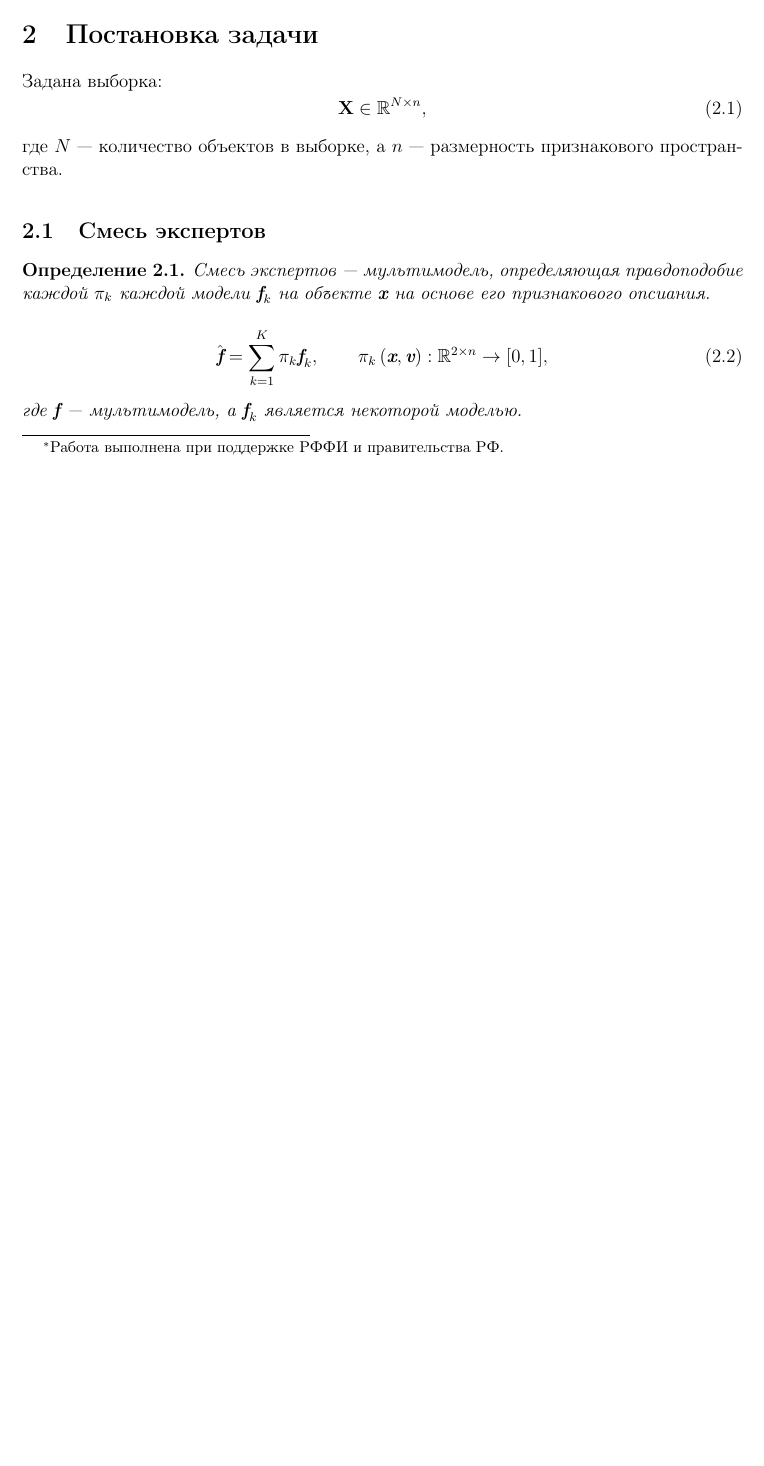
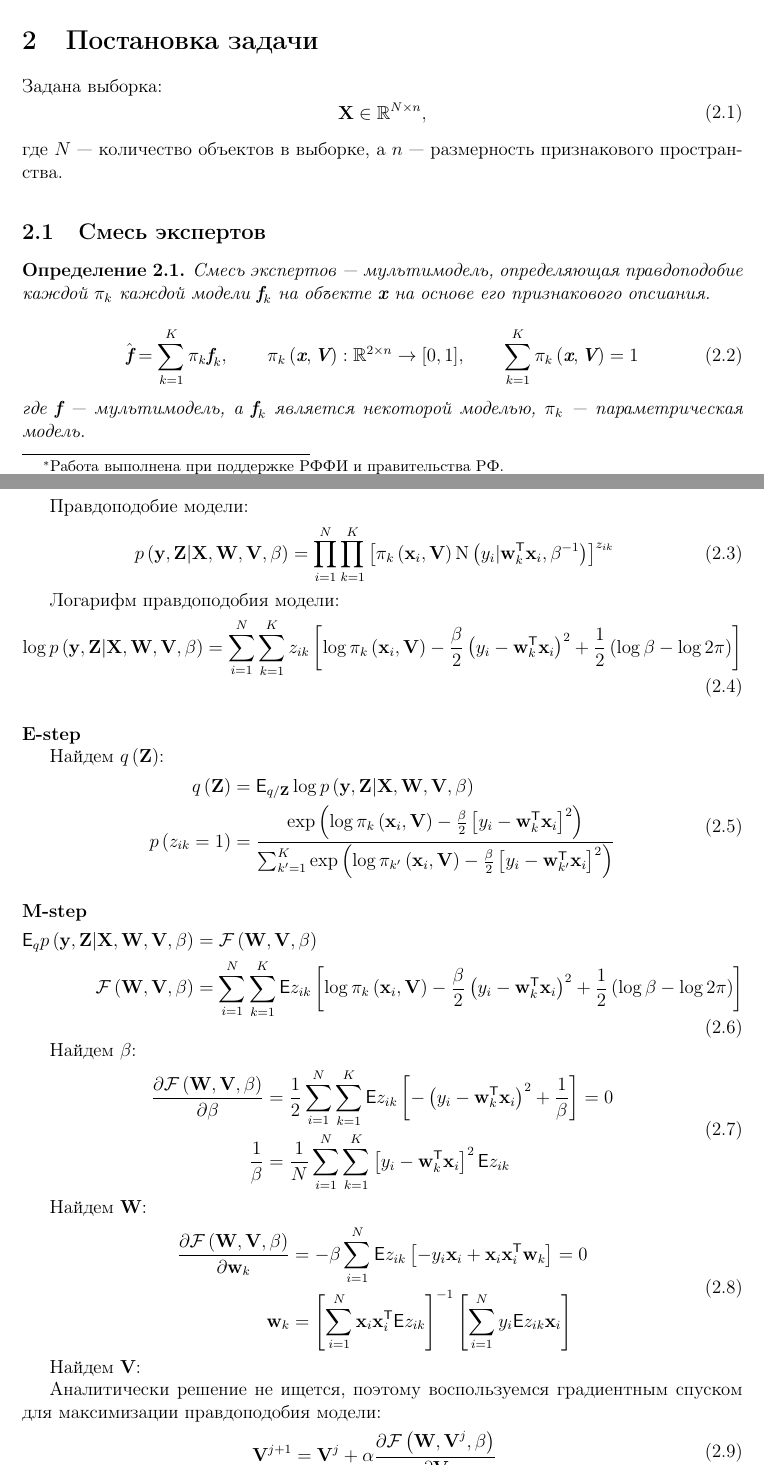
Before and after one commit to andriygav/EMprior, a LaTeX document (paper/Grabovoy2019MixtureOfExpert.tex): part of page 1 of 2 before the commit and two parts of pages 1 and 2 of 3 after it, the two joined at a grey line, cut so that both start at the same text, the shorter picture padded with empty space. Compiled offline with pdfLaTeX.

Commit message:
add model like torch

```diff
--- a/paper/Grabovoy2019MixtureOfExpert.tex
+++ b/paper/Grabovoy2019MixtureOfExpert.tex
@@ -77,13 +77,77 @@
 Смесь экспертов~---~мультимодель, определяющая правдоподобие каждой $\pi_k$ каждой модели $\textbf{f}_k$ на объекте $\textbf{x}$ на основе его признакового опсиания.
 
 \begin{equation}
-\label{eq:st:1}
+\label{eq:st:2}
 \begin{aligned}
-\hat{\textbf{f}} = \sum_{k=1}^{K}\pi_{k}\textbf{f}_k, \qquad \pi_{k}\left(\textbf{x}, \textbf{v}\right):\mathbb{R}^{2\times n} \to [0, 1],
+\hat{\textbf{f}} = \sum_{k=1}^{K}\pi_{k}\textbf{f}_k, \qquad \pi_{k}\left(\textbf{x}, \textbf{V}\right):\mathbb{R}^{2\times n} \to [0, 1], \qquad \sum_{k=1}^{K}\pi_{k}\left(\textbf{x}, \textbf{V}\right) = 1
 \end{aligned}
 \end{equation}
-где~$\textbf{f}$~---~мультимодель, а $\textbf{f}_k$ является некоторой моделью.
+где~$\textbf{f}$~---~мультимодель, а $\textbf{f}_k$ является некоторой моделью, $\pi_k$~---~параметрическая модель.
 \end{definition}
+
+Правдоподобие модели:
+\begin{equation}
+\label{eq:st:3}
+\begin{aligned}
+p\left(\textbf{y}, \textbf{Z}|\textbf{X}, \textbf{W}, \textbf{V}, \beta\right) &= \prod_{i=1}^{N}\prod_{k=1}^{K}\left[\pi_{k}\left(\textbf{x}_i,\textbf{V}\right)\text{N}\left(y_i|\textbf{w}_{k}^{\mathsf{T}}\textbf{x}_i, \beta^{-1}\right)\right]^{z_{ik}}
+\end{aligned}
+\end{equation}
+
+Логарифм правдоподобия модели:
+\begin{equation}
+\label{eq:st:4}
+\begin{aligned}
+\log p\left(\textbf{y}, \textbf{Z}|\textbf{X}, \textbf{W}, \textbf{V}, \beta\right) = \sum_{i=1}^{N}\sum_{k=1}^{K}z_{ik}\left[\log\pi_k\left(\textbf{x}_i, \textbf{V}\right) - \frac{\beta}{2}\left(y_i - \textbf{w}_{k}^{\mathsf{T}}\textbf{x}_i\right)^{2}+\frac{1}{2}\left(\log\beta-\log2\pi\right)\right]
+\end{aligned}
+\end{equation}
+
+\paragraph{E-step}~
+
+Найдем $q\left(\textbf{Z}\right)$:
+\begin{equation}
+\label{eq:st:5}
+\begin{aligned}
+q\left(\textbf{Z}\right) &= \mathsf{E}_{q/\textbf{Z}}\log p\left(\textbf{y}, \textbf{Z}|\textbf{X}, \textbf{W}, \textbf{V}, \beta\right) \\
+p\left(z_{ik} = 1\right) &= \frac{\exp\left(\log\pi_{k}\left(\textbf{x}_{i}, \textbf{V}\right) - \frac{\beta}{2}\left[y_{i} - \textbf{w}_{k}^{\mathsf{T}}\textbf{x}_{i}\right]^{2}\right)}{\sum_{k'=1}^{K}\exp\left(\log\pi_{k'}\left(\textbf{x}_{i}, \textbf{V}\right) - \frac{\beta}{2}\left[y_{i} - \textbf{w}_{k'}^{\mathsf{T}}\textbf{x}_{i}\right]^{2}\right)}
+\end{aligned}
+\end{equation}
+
+\paragraph{M-step}~
+\begin{equation}
+\label{eq:st:6}
+\begin{aligned}
+\mathsf{E}_{q} p\left(\textbf{y}, \textbf{Z}|\textbf{X}, \textbf{W}, \textbf{V}, \beta\right) &= \mathcal{F}\left(\textbf{W}, \textbf{V}, \beta\right) \\
+\mathcal{F}\left(\textbf{W}, \textbf{V}, \beta\right) &= \sum_{i=1}^{N}\sum_{k=1}^{K}\mathsf{E}z_{ik}\left[\log\pi_k\left(\textbf{x}_i, \textbf{V}\right) - \frac{\beta}{2}\left(y_i - \textbf{w}_{k}^{\mathsf{T}}\textbf{x}_i\right)^{2} +\frac{1}{2}\left(\log\beta-\log2\pi\right)\right]
+\end{aligned}
+\end{equation}
+
+Найдем $\beta$:
+\begin{equation}
+\label{eq:st:7}
+\begin{aligned}
+\frac{\partial \mathcal{F}\left(\textbf{W}, \textbf{V}, \beta\right)}{\partial \beta} &= \frac{1}{2}\sum_{i=1}^{N}\sum_{k=1}^{K}\mathsf{E}z_{ik}\left[-\left(y_i - \textbf{w}_{k}^{\mathsf{T}}\textbf{x}_i\right)^{2}+\frac{1}{\beta}\right] = 0 \\
+\frac{1}{\beta} &= \frac{1}{N}\sum_{i=1}^{N}\sum_{k=1}^{K}\left[y_{i} -\textbf{w}_{k}^{\mathsf{T}}\textbf{x}_{i}\right]^{2}\mathsf{E}z_{ik}
+\end{aligned}
+\end{equation}
+
+Найдем $\textbf{W}$:
+\begin{equation}
+\label{eq:st:8}
+\begin{aligned}
+\frac{\partial \mathcal{F}\left(\textbf{W}, \textbf{V}, \beta\right)}{\partial \textbf{w}_k} &= -\beta\sum_{i=1}^{N}\mathsf{E}z_{ik}\left[-y_i\textbf{x}_i+\textbf{x}_i\textbf{x}_i^{\mathsf{T}}\textbf{w}_k\right] = 0 \\
+\textbf{w}_k &= \left[\sum_{i=1}^{N}\textbf{x}_i\textbf{x}_{i}^{\mathsf{T}}\mathsf{E}z_{ik}\right]^{-1}\left[\sum_{i=1}^{N}y_i\mathsf{E}z_{ik}\textbf{x}_i\right]
+\end{aligned}
+\end{equation}
+
+Найдем $\textbf{V}$:
+
+Аналитически решение не ищется, поэтому воспользуемся градиентным спуском для максимизации правдоподобия модели:
+\begin{equation}
+\label{eq:st:9}
+\begin{aligned}
+\textbf{V}^{j+1} &= \textbf{V}^{j} + \alpha\frac{\partial \mathcal{F}\left(\textbf{W}, \textbf{V}^{j}, \beta\right)}{\partial \textbf{V}}
+\end{aligned}
+\end{equation}
 
 \section{Вычислительный эксперимент}
 
```
Also changed, not shown: paper/Grabovoy2019MixtureOfExpert.pdf, 5 other files.
